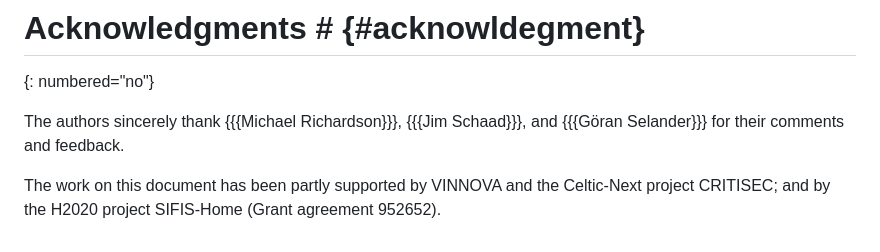
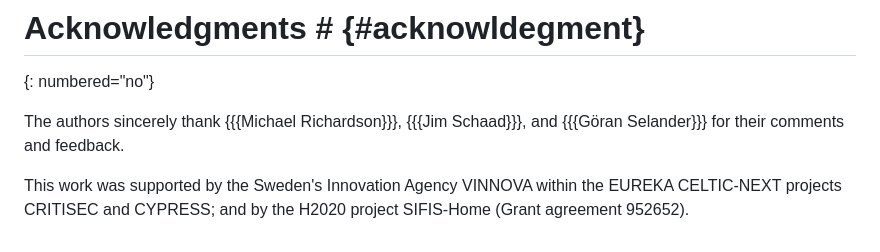
Before and after one commit to core-wg/cacheable-oscore, a Markdown page: draft-amsuess-core-cachable-oscore.md, the part around the change. GitHub-like rendering.

Commit message:
Acknowledgments

```diff
--- a/draft-amsuess-core-cachable-oscore.md
+++ b/draft-amsuess-core-cachable-oscore.md
@@ -767,4 +767,4 @@ Also the guidelines in Section 2 suggest to have an inner observe option, regard
 
 The authors sincerely thank {{{Michael Richardson}}}, {{{Jim Schaad}}}, and {{{Göran Selander}}} for their comments and feedback.
 
-The work on this document has been partly supported by VINNOVA and the Celtic-Next project CRITISEC; and by the H2020 project SIFIS-Home (Grant agreement 952652).
+This work was supported by the Sweden's Innovation Agency VINNOVA within the EUREKA CELTIC-NEXT projects CRITISEC and CYPRESS; and by the H2020 project SIFIS-Home (Grant agreement 952652).
```
